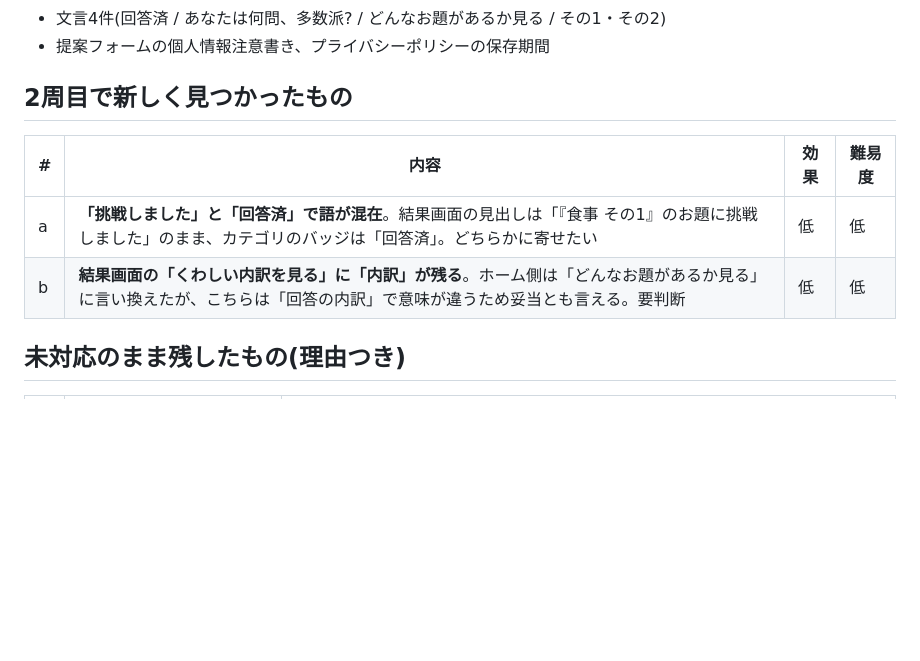
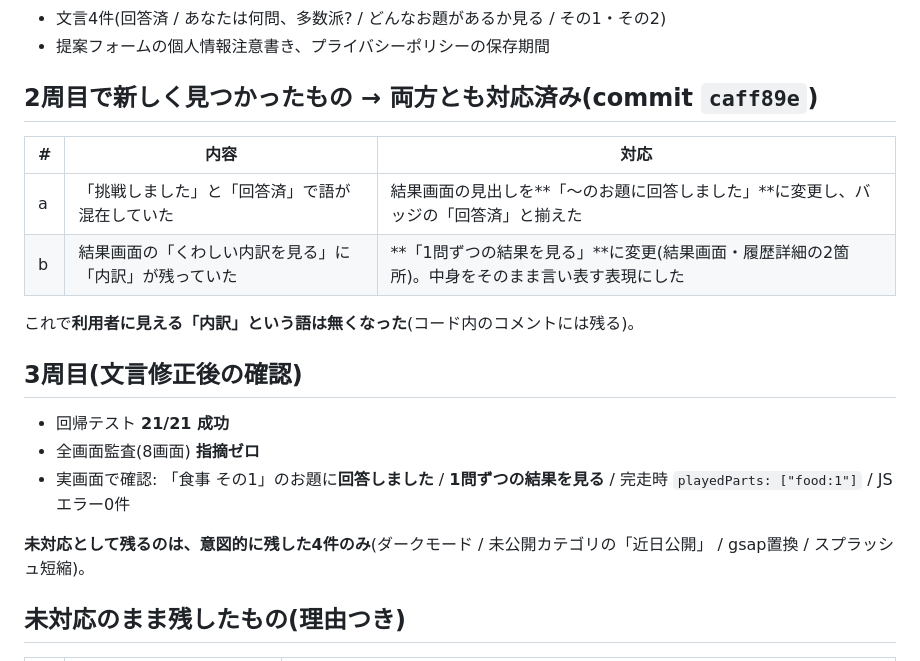
Before and after one commit to moka0502/heibon-vote, a Markdown page: REVIEW-2026-08-22.md, the part around the change. GitHub-like rendering; blank space fills up the shorter version.

Commit message:
2周目のFB2件の対応と3周目の確認結果を追記
Co-Authored-By: Claude Opus 5 <noreply@anthropic.com>

```diff
--- a/REVIEW-2026-08-22.md
+++ b/REVIEW-2026-08-22.md
@@ -120,12 +120,24 @@ App Store Connectの App Privacy 申告とこの内容が一致しているこ
 - 文言4件(回答済 / あなたは何問、多数派? / どんなお題があるか見る / その1・その2)
 - 提案フォームの個人情報注意書き、プライバシーポリシーの保存期間
 
-## 2周目で新しく見つかったもの
+## 2周目で新しく見つかったもの → **両方とも対応済み**(commit `caff89e`)
 
-| # | 内容 | 効果 | 難易度 |
-|---|---|---|---|
-| a | **「挑戦しました」と「回答済」で語が混在**。結果画面の見出しは「『食事 その1』のお題に挑戦しました」のまま、カテゴリのバッジは「回答済」。どちらかに寄せたい | 低 | 低 |
-| b | **結果画面の「くわしい内訳を見る」に「内訳」が残る**。ホーム側は「どんなお題があるか見る」に言い換えたが、こちらは「回答の内訳」で意味が違うため妥当とも言える。要判断 | 低 | 低 |
+| # | 内容 | 対応 |
+|---|---|---|
+| a | 「挑戦しました」と「回答済」で語が混在していた | 結果画面の見出しを**「〜のお題に回答しました」**に変更し、バッジの「回答済」と揃えた |
+| b | 結果画面の「くわしい内訳を見る」に「内訳」が残っていた | **「1問ずつの結果を見る」**に変更(結果画面・履歴詳細の2箇所)。中身をそのまま言い表す表現にした |
+
+これで**利用者に見える「内訳」という語は無くなった**(コード内のコメントには残る)。
+
+## 3周目(文言修正後の確認)
+
+- 回帰テスト **21/21 成功**
+- 全画面監査(8画面) **指摘ゼロ**
+- 実画面で確認: 「食事 その1」のお題に**回答しました** / **1問ずつの結果を見る** /
+  完走時 `playedParts: ["food:1"]` / JSエラー0件
+
+**未対応として残るのは、意図的に残した4件のみ**(ダークモード / 未公開カテゴリの「近日公開」 /
+gsap置換 / スプラッシュ短縮)。
 
 ## 未対応のまま残したもの(理由つき)
 
```
